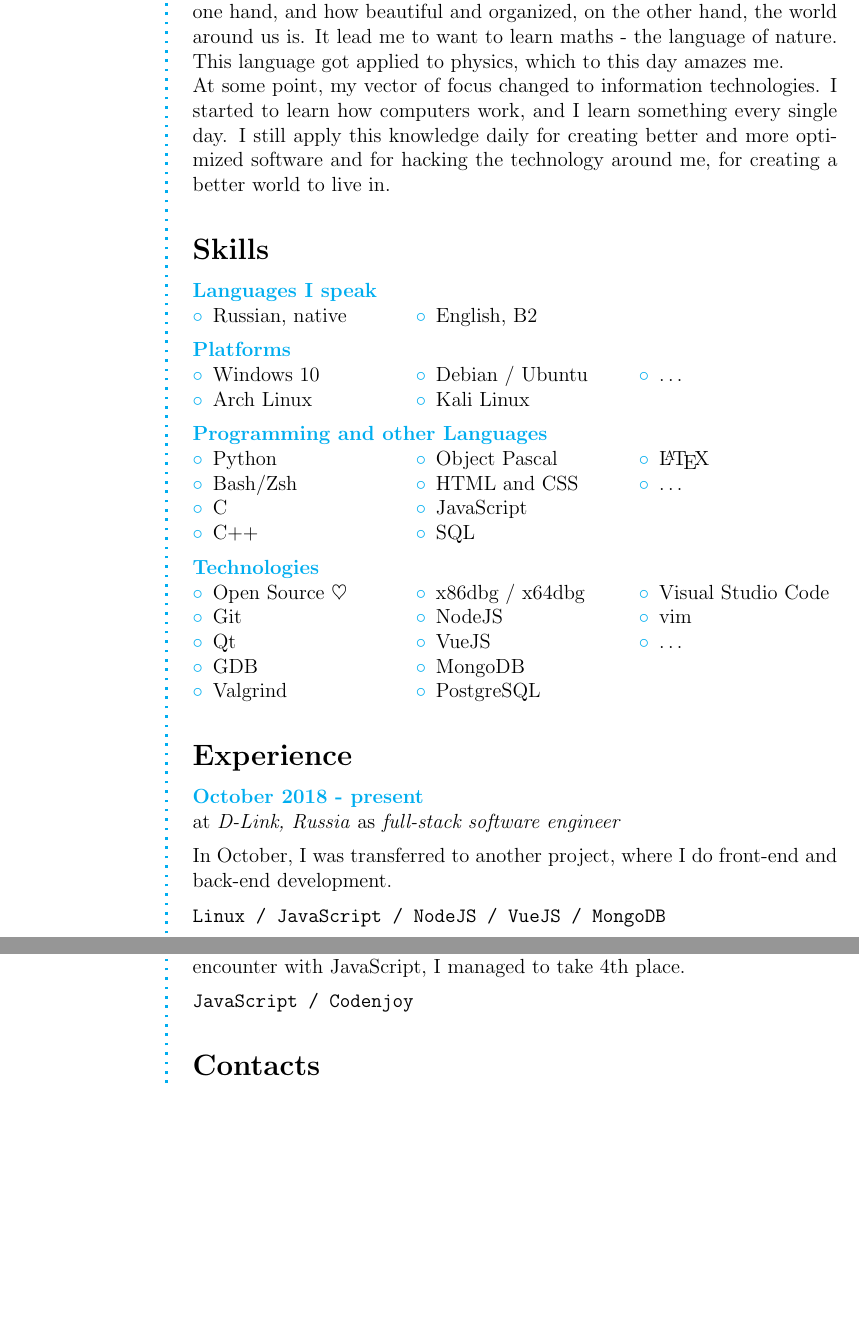
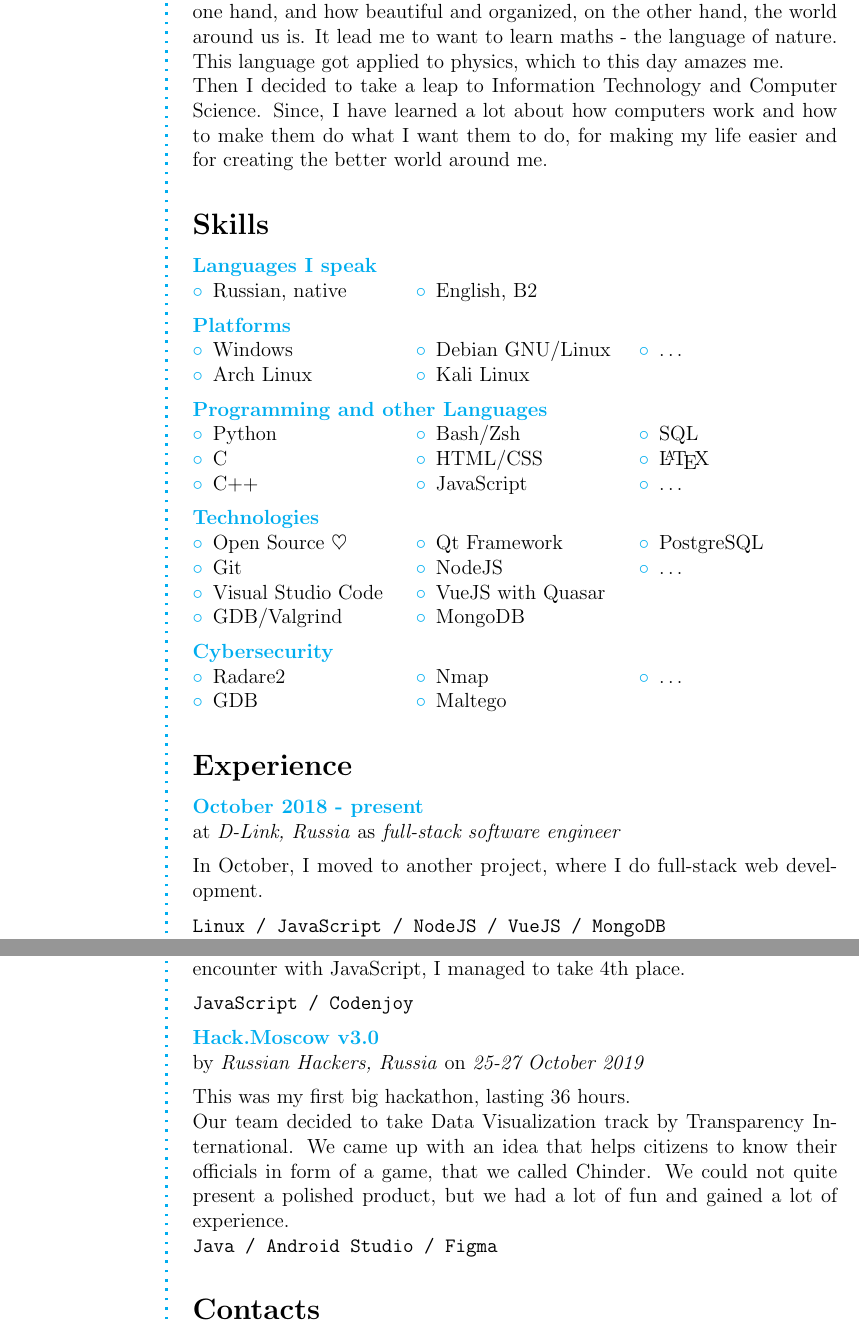
Before and after one commit to evilyach/cv, a LaTeX CV (cv.tex, which reads contents.tex): two parts of pages 1 and 2 of 2, joined at a grey line, cut so that both start at the same text, the shorter picture padded with empty space. Compiled offline with pdfLaTeX.

Commit message:
Updated CV

```diff
--- a/contents.tex
+++ b/contents.tex
@@ -25,7 +25,7 @@ technologies for most of my life.
 
 Since school, I was always amazed at how complicated and chaotic, on one hand, and how beautiful and organized, on the other hand, the world around us is. It lead me to want to learn maths - the language of nature. This language got applied to physics, which to this day amazes me.
 
-At some point, my vector of focus changed to information technologies. I started to learn how computers work, and I learn something every single day. I still apply this knowledge daily for creating better and more optimized software and for hacking the technology around me, for creating a better world to live in.
+Then I decided to take a leap to Information Technology and Computer Science. Since, I have learned a lot about how computers work and how to make them do what I want them to do, for making my life easier and for creating the better world around me.
 
 \Sep
 
@@ -45,9 +45,9 @@ At some point, my vector of focus changed to information technologies. I started
 \CVItem{Platforms}
 \begin{multicols}{3}
 \begin{compactitem}[\color{Cyan}$\circ$]
-	\item Windows 10
+	\item Windows
 	\item Arch Linux
-	\item Debian / Ubuntu
+	\item Debian GNU/Linux
 	\item Kali Linux
 	\item \ldots
 \end{compactitem}
@@ -59,11 +59,10 @@ At some point, my vector of focus changed to information technologies. I started
 \begin{multicols}{3}
 \begin{compactitem}[\color{Cyan}$\circ$]
     \item Python
-    \item Bash/Zsh
 	\item C
     \item C++
-    \item Object Pascal
-    \item HTML and CSS
+    \item Bash/Zsh
+    \item HTML/CSS
     \item JavaScript
     \item SQL
     \item \LaTeX
@@ -78,16 +77,26 @@ At some point, my vector of focus changed to information technologies. I started
 \begin{compactitem}[\color{Cyan}$\circ$]
     \item Open Source \heart\
     \item Git
-    \item Qt
-    \item GDB
-    \item Valgrind
-    \item x86dbg / x64dbg
+    \item Visual Studio Code
+    \item GDB/Valgrind
+    \item Qt Framework
     \item NodeJS
-    \item VueJS
+    \item VueJS with Quasar
     \item MongoDB
     \item PostgreSQL
-    \item Visual Studio Code
-    \item vim
+    \item \ldots
+\end{compactitem}
+\end{multicols}
+
+\SmallSep
+
+\CVItem{Cybersecurity}
+\begin{multicols}{3}
+\begin{compactitem}[\color{Cyan}$\circ$]
+    \item Radare2
+    \item GDB
+    \item Nmap
+    \item Maltego
     \item \ldots
 \end{compactitem}
 \end{multicols}
@@ -102,7 +111,8 @@ at \textit{D-Link, Russia}
 as \textit{full-stack software engineer}
 \SmallSep
 
-In October, I was transferred to another project, where I do front-end and back-end development.
+In October, I moved to another project, where I do full-stack web development.
+
 \SmallSep
 
 \texttt{Linux / JavaScript / NodeJS / VueJS / MongoDB}
@@ -175,6 +185,19 @@ The aim was to write a bot to play tetris. Even though it was my first encounter
 
 \texttt{JavaScript / Codenjoy}
 
+\SmallSep
+
+\CVItem{Hack.Moscow v3.0} \\
+by \textit{Russian Hackers, Russia}
+on \textit{25-27 October 2019}
+\SmallSep
+
+This was my first big hackathon, lasting 36 hours.
+
+Our team decided to take Data Visualization track by Transparency International. We came up with an idea that helps citizens to know their officials in form of a game, that we called Chinder. We could not quite present a polished product, but we had a lot of fun and gained a lot of experience.
+
+\texttt{Java / Android Studio / Figma}
+
 \Sep
 
 % Contacts
```
Also changed, not shown: cv.pdf.
